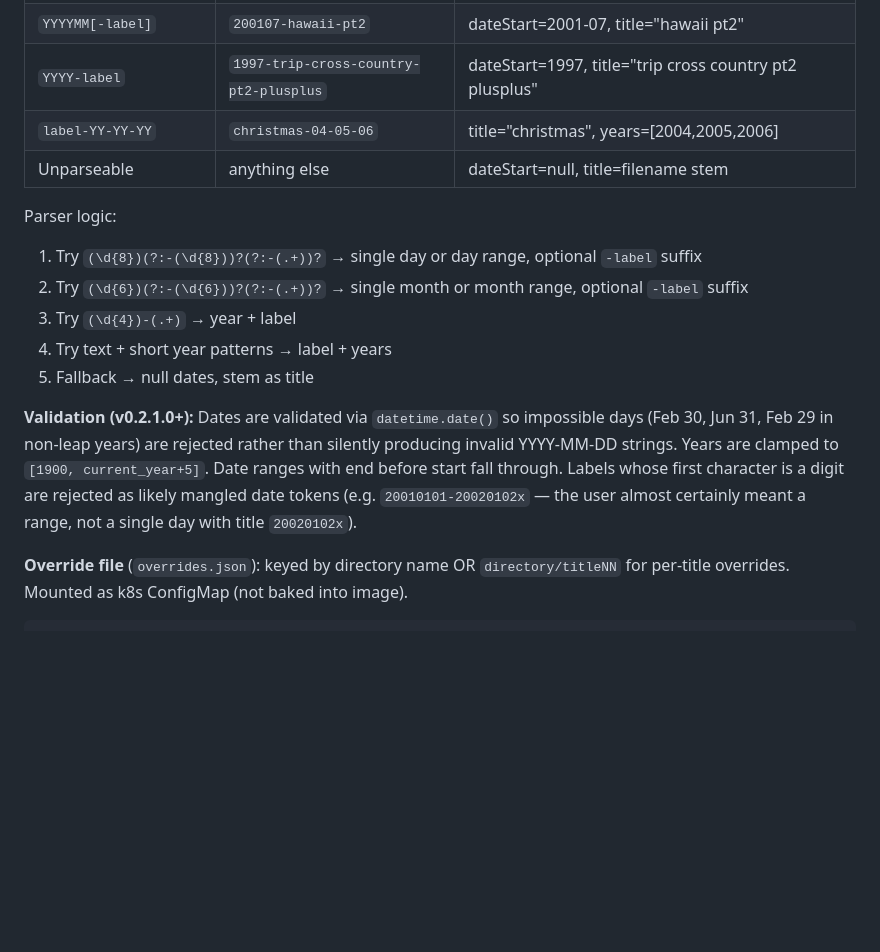
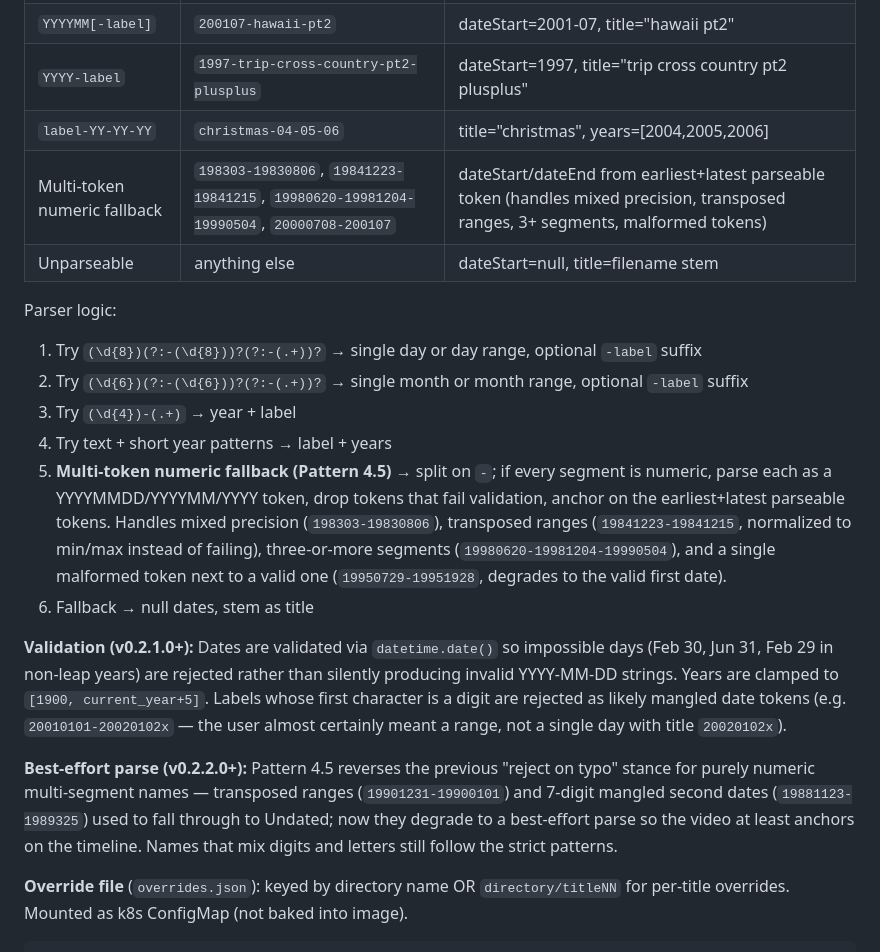
Before and after one commit to n1mmy/family-videos, a Markdown page: docs/plan.md, the part around the change. Drawn GitHub-style; blank space fills up the shorter version.

Commit message:
docs: sync filename parsing tables with v0.2.2.0
Adds Pattern 4.5 (multi-token numeric fallback) to the parsing-rules
tables in docs/plan.md and docs/product-spec.md, removes the now-stale
"date ranges with end before start fall through" claim, and updates
the resolved-questions note in product-spec to mention the fifth
pattern family. The previous tables documented only 6 patterns; the
parser now exposes 7.

Co-Authored-By: Claude Opus 4.6 (1M context) <noreply@anthropic.com>

````diff
--- a/docs/plan.md
+++ b/docs/plan.md
@@ -103,6 +103,7 @@ Real filename patterns observed:
 | `YYYYMM[-label]` | `200107-hawaii-pt2` | dateStart=2001-07, title="hawaii pt2" |
 | `YYYY-label` | `1997-trip-cross-country-pt2-plusplus` | dateStart=1997, title="trip cross country pt2 plusplus" |
 | `label-YY-YY-YY` | `christmas-04-05-06` | title="christmas", years=[2004,2005,2006] |
+| Multi-token numeric fallback | `198303-19830806`, `19841223-19841215`, `19980620-19981204-19990504`, `20000708-200107` | dateStart/dateEnd from earliest+latest parseable token (handles mixed precision, transposed ranges, 3+ segments, malformed tokens) |
 | Unparseable | anything else | dateStart=null, title=filename stem |
 
 Parser logic:
@@ -110,9 +111,12 @@ Parser logic:
 2. Try `(\d{6})(?:-(\d{6}))?(?:-(.+))?` → single month or month range, optional `-label` suffix
 3. Try `(\d{4})-(.+)` → year + label
 4. Try text + short year patterns → label + years
-5. Fallback → null dates, stem as title
+5. **Multi-token numeric fallback (Pattern 4.5)** → split on `-`; if every segment is numeric, parse each as a YYYYMMDD/YYYYMM/YYYY token, drop tokens that fail validation, anchor on the earliest+latest parseable tokens. Handles mixed precision (`198303-19830806`), transposed ranges (`19841223-19841215`, normalized to min/max instead of failing), three-or-more segments (`19980620-19981204-19990504`), and a single malformed token next to a valid one (`19950729-19951928`, degrades to the valid first date).
+6. Fallback → null dates, stem as title
 
-**Validation (v0.2.1.0+):** Dates are validated via `datetime.date()` so impossible days (Feb 30, Jun 31, Feb 29 in non-leap years) are rejected rather than silently producing invalid YYYY-MM-DD strings. Years are clamped to `[1900, current_year+5]`. Date ranges with end before start fall through. Labels whose first character is a digit are rejected as likely mangled date tokens (e.g. `20010101-20020102x` — the user almost certainly meant a range, not a single day with title `20020102x`).
+**Validation (v0.2.1.0+):** Dates are validated via `datetime.date()` so impossible days (Feb 30, Jun 31, Feb 29 in non-leap years) are rejected rather than silently producing invalid YYYY-MM-DD strings. Years are clamped to `[1900, current_year+5]`. Labels whose first character is a digit are rejected as likely mangled date tokens (e.g. `20010101-20020102x` — the user almost certainly meant a range, not a single day with title `20020102x`).
+
+**Best-effort parse (v0.2.2.0+):** Pattern 4.5 reverses the previous "reject on typo" stance for purely numeric multi-segment names — transposed ranges (`19901231-19900101`) and 7-digit mangled second dates (`19881123-1989325`) used to fall through to Undated; now they degrade to a best-effort parse so the video at least anchors on the timeline. Names that mix digits and letters still follow the strict patterns.
 
 **Override file** (`overrides.json`): keyed by directory name OR `directory/titleNN` for per-title overrides. Mounted as k8s ConfigMap (not baked into image).
 ```json
````
Also changed, not shown: docs/product-spec.md (+2 -1 lines).
